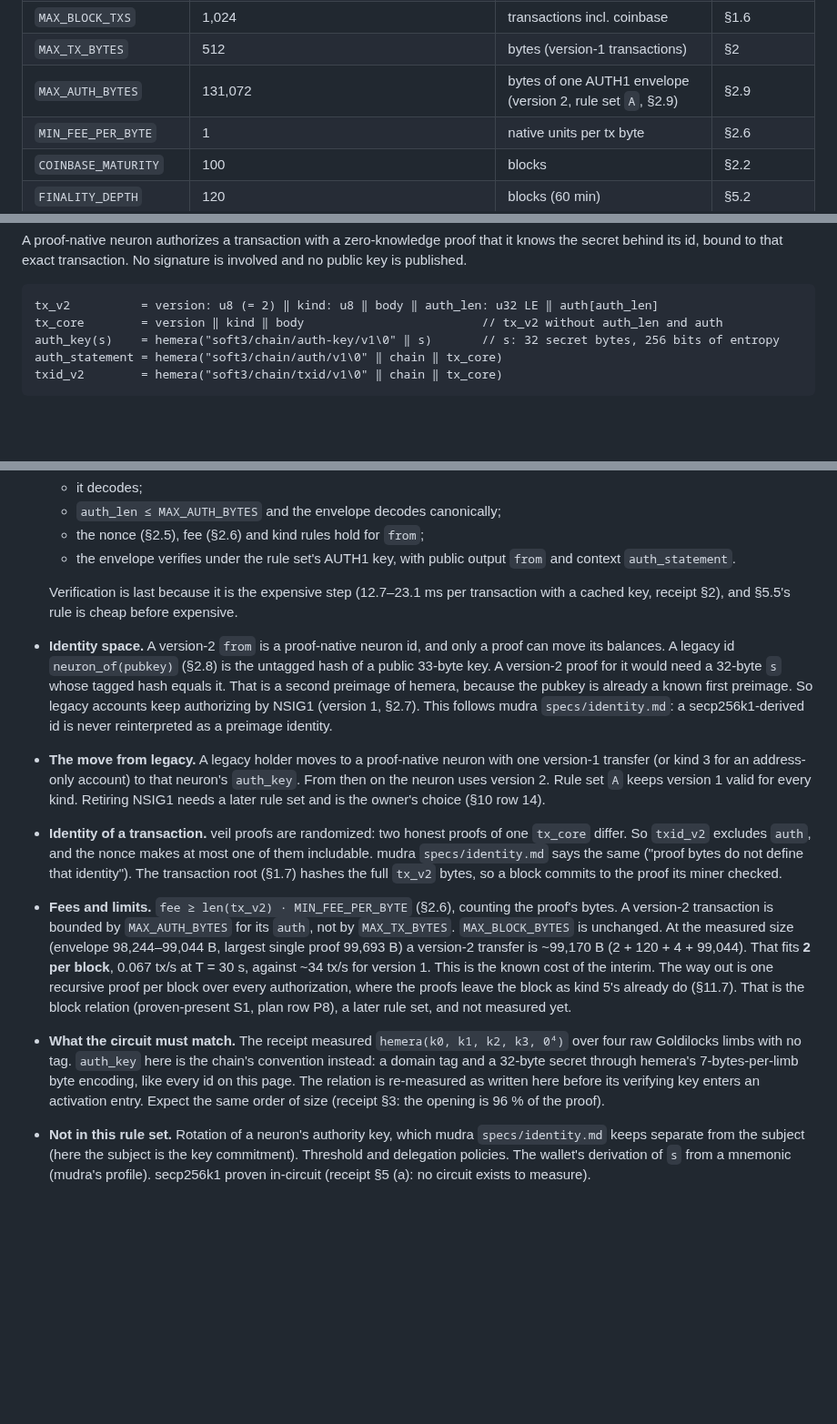
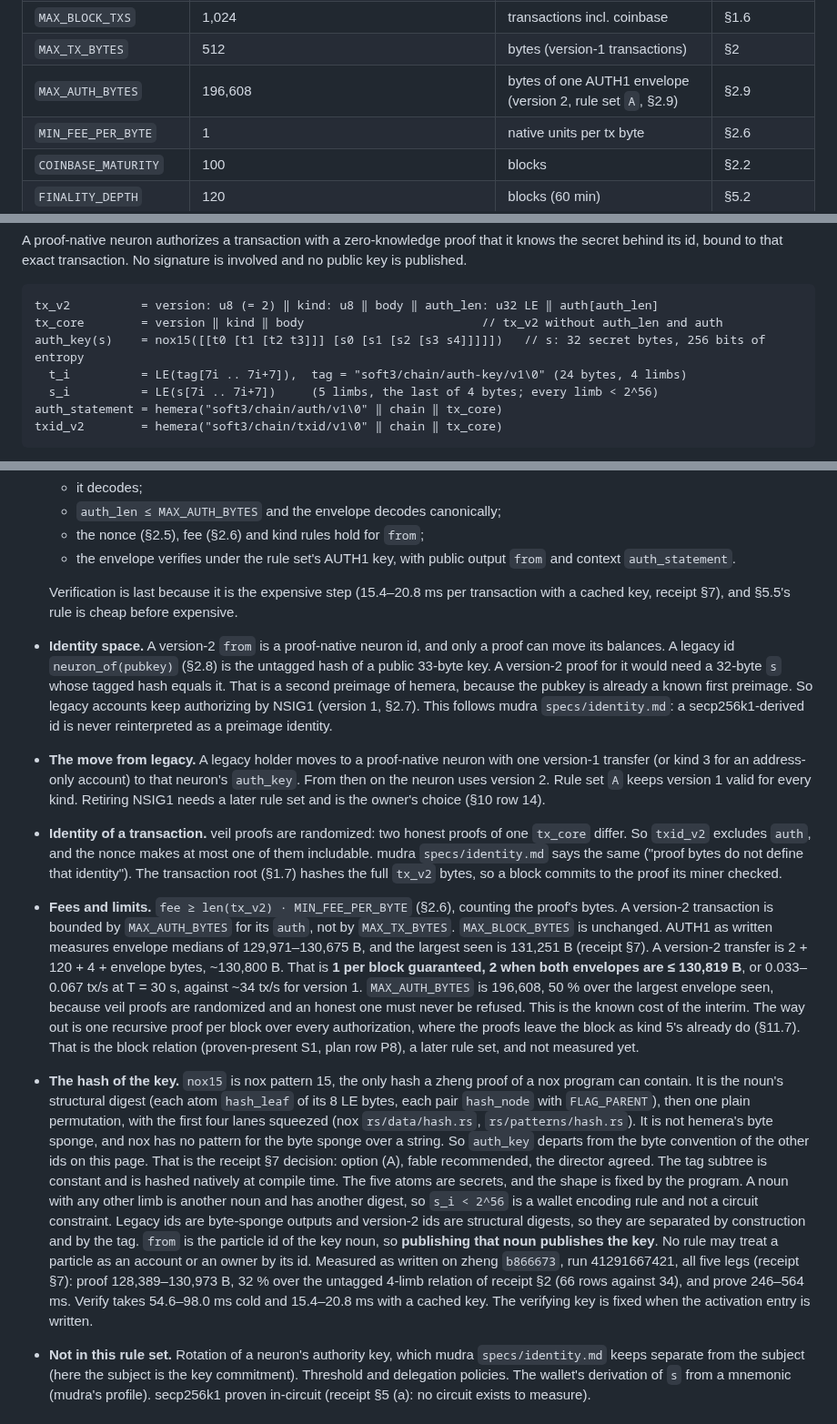
Before and after one commit to cyberia-to/soft3, a Markdown page: specs/chain.md, 3 parts joined by grey strips. Shown at 91% size. Rendered like a GitHub page; blank space fills up the shorter version.

Commit message:
spec(chain): §2.9 AUTH1 as written — key hash is nox pattern 15 of a tagged noun; MAX_AUTH_BYTES 196,608
Re-measured as the draft asked (receipt audit/chain/proof-auth-2026-11.md §7,
zheng diag/p5-proof-auth b866673, run 41291667421, 5/5 legs success):

- nox has no byte-sponge pattern, so hemera(tag ‖ s) was not provable.
  auth_key(s) is now nox15([[t0..t3] [s0..s4]]): the tag as 4 constant
  7-byte limbs, the secret as 5 secret 7-byte limbs (option A; fable #1 of
  2026-11-01 recommended it, the director agrees, the owner decides here).
- proof 128,389–130,973 B (+32 % over the untagged 4-limb relation; 66 rows
  against 34); the largest envelope seen, 131,251 B, exceeds the draft's
  MAX_AUTH_BYTES 131,072, so the cap rises to 196,608.
- block space: 1 version-2 transfer per block guaranteed, 2 only when both
  envelopes are ≤ 130,819 B; §10 row 13 updated.
- particles and accounts share one id space: publishing the key noun
  publishes the key; no rule may read a particle id as an owner.

Co-Authored-By: Claude Opus 5.5 <noreply@anthropic.com>

````diff
--- a/specs/chain.md
+++ b/specs/chain.md
@@ -71,7 +71,7 @@ coin, read from the genesis file (§4).
 | `MAX_BLOCK_BYTES` | 262,144 | bytes, header + body | §1.6 |
 | `MAX_BLOCK_TXS` | 1,024 | transactions incl. coinbase | §1.6 |
 | `MAX_TX_BYTES` | 512 | bytes (version-1 transactions) | §2 |
-| `MAX_AUTH_BYTES` | 131,072 | bytes of one AUTH1 envelope (version 2, rule set `A`, §2.9) | §2.9 |
+| `MAX_AUTH_BYTES` | 196,608 | bytes of one AUTH1 envelope (version 2, rule set `A`, §2.9) | §2.9 |
 | `MIN_FEE_PER_BYTE` | 1 | native units per tx byte | §2.6 |
 | `COINBASE_MATURITY` | 100 | blocks | §2.2 |
 | `FINALITY_DEPTH` | 120 | blocks (60 min) | §5.2 |
@@ -454,7 +454,9 @@ signature is involved and no public key is published.
 ```
 tx_v2          = version: u8 (= 2) ‖ kind: u8 ‖ body ‖ auth_len: u32 LE ‖ auth[auth_len]
 tx_core        = version ‖ kind ‖ body                         // tx_v2 without auth_len and auth
-auth_key(s)    = hemera("soft3/chain/auth-key/v1\0" ‖ s)       // s: 32 secret bytes, 256 bits of entropy
+auth_key(s)    = nox15([[t0 [t1 [t2 t3]]] [s0 [s1 [s2 [s3 s4]]]]])   // s: 32 secret bytes, 256 bits of entropy
+  t_i          = LE(tag[7i .. 7i+7]),  tag = "soft3/chain/auth-key/v1\0" (24 bytes, 4 limbs)
+  s_i          = LE(s[7i .. 7i+7])     (5 limbs, the last of 4 bytes; every limb < 2^56)
 auth_statement = hemera("soft3/chain/auth/v1\0" ‖ chain ‖ tx_core)
 txid_v2        = hemera("soft3/chain/txid/v1\0" ‖ chain ‖ tx_core)
 ```
@@ -479,8 +481,8 @@ txid_v2        = hemera("soft3/chain/txid/v1\0" ‖ chain ‖ tx_core)
   - the envelope verifies under the rule set's AUTH1 key, with public
     output `from` and context `auth_statement`.
 
-  Verification is last because it is the expensive step (12.7–23.1 ms per
-  transaction with a cached key, receipt §2), and §5.5's rule is cheap
+  Verification is last because it is the expensive step (15.4–20.8 ms per
+  transaction with a cached key, receipt §7), and §5.5's rule is cheap
   before expensive.
 - **Identity space.** A version-2 `from` is a proof-native neuron id, and
   only a proof can move its balances. A legacy id `neuron_of(pubkey)` (§2.8)
@@ -504,20 +506,40 @@ txid_v2        = hemera("soft3/chain/txid/v1\0" ‖ chain ‖ tx_core)
 - **Fees and limits.** `fee ≥ len(tx_v2) · MIN_FEE_PER_BYTE` (§2.6),
   counting the proof's bytes. A version-2 transaction is bounded by
   `MAX_AUTH_BYTES` for its `auth`, not by `MAX_TX_BYTES`. `MAX_BLOCK_BYTES`
-  is unchanged. At the measured size (envelope 98,244–99,044 B, largest
-  single proof 99,693 B) a version-2 transfer is ~99,170 B (2 + 120 + 4 + 99,044). That fits **2
-  per block**, 0.067 tx/s at T = 30 s, against ~34 tx/s for version 1. This
+  is unchanged. AUTH1 as written measures envelope medians of
+  129,971–130,675 B, and the largest seen is 131,251 B (receipt §7). A
+  version-2 transfer is 2 + 120 + 4 + envelope bytes, ~130,800 B. That is
+  **1 per block guaranteed, 2 when both envelopes are ≤ 130,819 B**, or
+  0.033–0.067 tx/s at T = 30 s, against ~34 tx/s for version 1.
+  `MAX_AUTH_BYTES` is 196,608, 50 % over the largest envelope seen,
+  because veil proofs are randomized and an honest one must never be
+  refused. This
   is the known cost of the interim. The way out is one recursive proof per
   block over every authorization, where the proofs leave the block as kind
   5's already do (§11.7). That is the block relation (proven-present S1,
   plan row P8), a later rule set, and not measured yet.
-- **What the circuit must match.** The receipt measured
-  `hemera(k0, k1, k2, k3, 0⁴)` over four raw Goldilocks limbs with no tag.
-  `auth_key` here is the chain's convention instead: a domain tag and a
-  32-byte secret through hemera's 7-bytes-per-limb byte encoding, like
-  every id on this page. The relation is re-measured as written here before
-  its verifying key enters an activation entry. Expect the same order of
-  size (receipt §3: the opening is 96 % of the proof).
+- **The hash of the key.** `nox15` is nox pattern 15, the only hash a
+  zheng proof of a nox program can contain. It is the noun's structural
+  digest (each atom `hash_leaf` of its 8 LE bytes, each pair `hash_node`
+  with `FLAG_PARENT`), then one plain permutation, with the first four
+  lanes squeezed (nox `rs/data/hash.rs`, `rs/patterns/hash.rs`). It is
+  not hemera's byte sponge, and nox has no pattern for the byte sponge
+  over a string. So `auth_key` departs from the byte convention of the
+  other ids on this page. That is the receipt §7 decision: option (A),
+  fable recommended, the director agreed. The tag subtree is constant and
+  is hashed natively at compile time. The five atoms are secrets, and the
+  shape is fixed by the program. A noun with any other limb is another
+  noun and has another digest, so `s_i < 2^56` is a wallet encoding rule
+  and not a circuit constraint. Legacy ids are byte-sponge outputs and
+  version-2 ids are structural digests, so they are separated by
+  construction and by the tag. `from` is the particle id of the key noun,
+  so **publishing that noun publishes the key**. No rule may treat a
+  particle as an account or an owner by its id. Measured as written on
+  zheng `b866673`, run 41291667421, all five legs (receipt §7): proof
+  128,389–130,973 B, 32 % over the untagged 4-limb relation of receipt §2
+  (66 rows against 34), and prove 246–564 ms. Verify takes 54.6–98.0 ms
+  cold and 15.4–20.8 ms with a cached key. The verifying key is fixed when
+  the activation entry is written.
 - **Not in this rule set.** Rotation of a neuron's authority key, which
   mudra `specs/identity.md` keeps separate from the subject (here the
   subject is the key commitment). Threshold and delegation policies. The
````
Also changed, not shown: other parts of specs/chain.md (+1 -1 lines).
